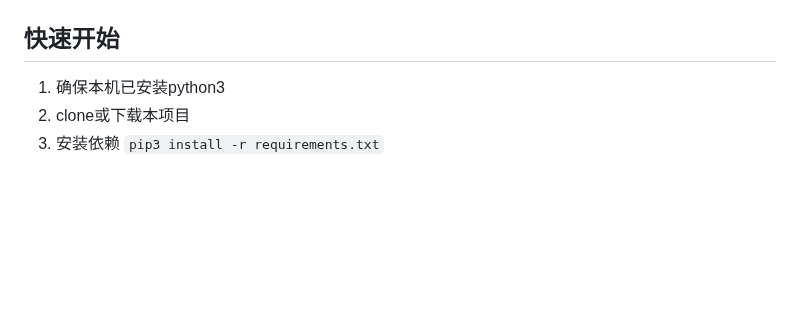
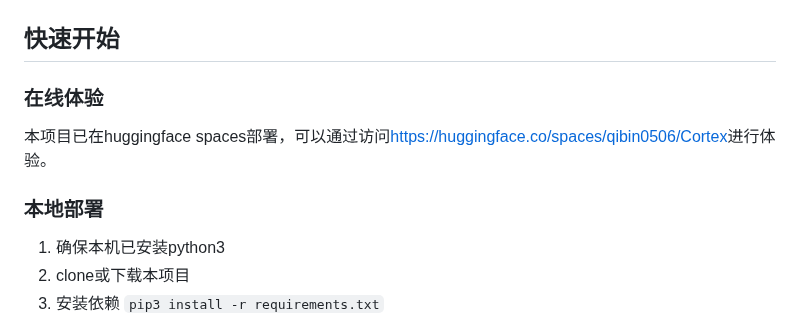
Before and after one commit to qibin0506/Cortex, a Markdown page: README.md, the part around the change. Rendered like a GitHub page; blank space fills up the shorter version.

```diff
--- a/README.md
+++ b/README.md
@@ -37,6 +37,10 @@
 
 
 ## 快速开始
+### 在线体验
+本项目已在huggingface spaces部署，可以通过访问[https://huggingface.co/spaces/qibin0506/Cortex](https://huggingface.co/spaces/qibin0506/Cortex)进行体验。
+
+### 本地部署
 1. 确保本机已安装python3
 2. clone或下载本项目
 3. 安装依赖 `pip3 install -r requirements.txt`
```
